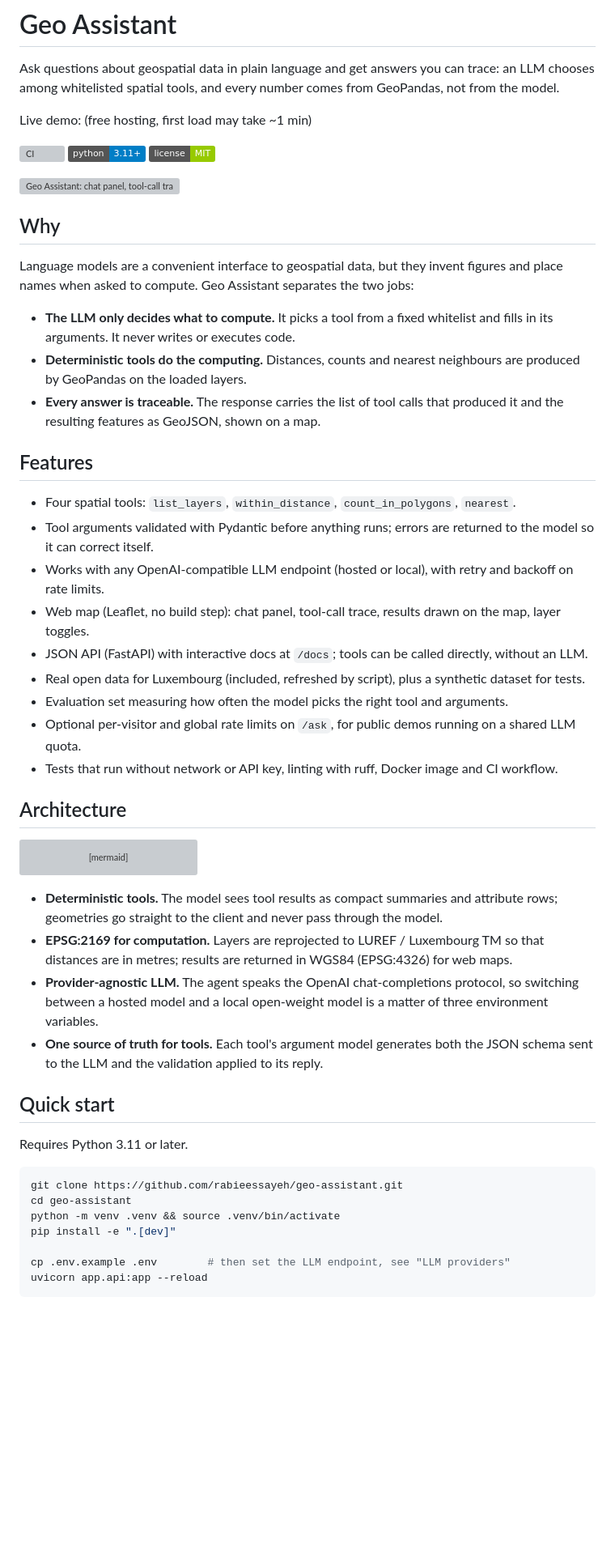
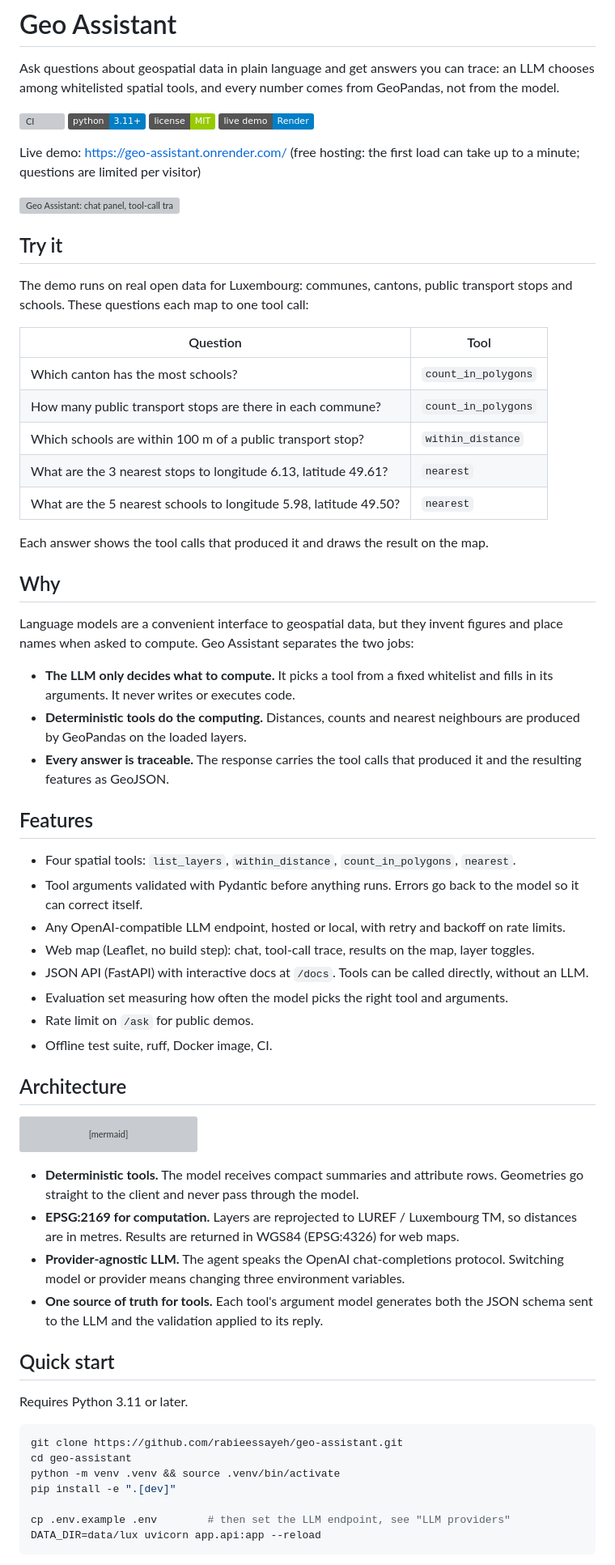
Before and after one commit to rabieessayeh/geo-assistant, a Markdown page: README.md, the part around one of its changes. Shown at 81% size. Drawn GitHub-style; badges without logos; blank space fills up the shorter version; grey boxes are pictures that could not be loaded.

````diff
--- a/README.md
+++ b/README.md
@@ -2,34 +2,47 @@
 
 Ask questions about geospatial data in plain language and get answers you can trace: an LLM chooses among whitelisted spatial tools, and every number comes from GeoPandas, not from the model.
 
-Live demo: <URL> (free hosting, first load may take ~1 min)
-
 [![CI](https://github.com/rabieessayeh/geo-assistant/actions/workflows/ci.yml/badge.svg)](https://github.com/rabieessayeh/geo-assistant/actions/workflows/ci.yml)
 ![Python](https://img.shields.io/badge/python-3.11%2B-blue)
 [![License: MIT](https://img.shields.io/badge/license-MIT-green)](LICENSE)
+[![Live demo](https://img.shields.io/badge/live%20demo-Render-blue)](https://geo-assistant.onrender.com/)
+
+Live demo: https://geo-assistant.onrender.com/ (free hosting: the first load can take up to a minute; questions are limited per visitor)
 
 ![Geo Assistant: chat panel, tool-call trace and result map](docs/screenshot.png)
 
+## Try it
+
+The demo runs on real open data for Luxembourg: communes, cantons, public transport stops and schools. These questions each map to one tool call:
+
+| Question | Tool |
+| --- | --- |
+| Which canton has the most schools? | `count_in_polygons` |
+| How many public transport stops are there in each commune? | `count_in_polygons` |
+| Which schools are within 100 m of a public transport stop? | `within_distance` |
+| What are the 3 nearest stops to longitude 6.13, latitude 49.61? | `nearest` |
+| What are the 5 nearest schools to longitude 5.98, latitude 49.50? | `nearest` |
+
+Each answer shows the tool calls that produced it and draws the result on the map.
+
 ## Why
 
-Language models are a convenient interface to geospatial data, but they invent figures and place names when asked to compute.
-Geo Assistant separates the two jobs:
+Language models are a convenient interface to geospatial data, but they invent figures and place names when asked to compute. Geo Assistant separates the two jobs:
 
 - **The LLM only decides what to compute.** It picks a tool from a fixed whitelist and fills in its arguments. It never writes or executes code.
 - **Deterministic tools do the computing.** Distances, counts and nearest neighbours are produced by GeoPandas on the loaded layers.
-- **Every answer is traceable.** The response carries the list of tool calls that produced it and the resulting features as GeoJSON, shown on a map.
+- **Every answer is traceable.** The response carries the tool calls that produced it and the resulting features as GeoJSON.
 
 ## Features
 
 - Four spatial tools: `list_layers`, `within_distance`, `count_in_polygons`, `nearest`.
-- Tool arguments validated with Pydantic before anything runs; errors are returned to the model so it can correct itself.
-- Works with any OpenAI-compatible LLM endpoint (hosted or local), with retry and backoff on rate limits.
-- Web map (Leaflet, no build step): chat panel, tool-call trace, results drawn on the map, layer toggles.
-- JSON API (FastAPI) with interactive docs at `/docs`; tools can be called directly, without an LLM.
-- Real open data for Luxembourg (included, refreshed by script), plus a synthetic dataset for tests.
+- Tool arguments validated with Pydantic before anything runs. Errors go back to the model so it can correct itself.
+- Any OpenAI-compatible LLM endpoint, hosted or local, with retry and backoff on rate limits.
+- Web map (Leaflet, no build step): chat, tool-call trace, results on the map, layer toggles.
+- JSON API (FastAPI) with interactive docs at `/docs`. Tools can be called directly, without an LLM.
 - Evaluation set measuring how often the model picks the right tool and arguments.
-- Optional per-visitor and global rate limits on `/ask`, for public demos running on a shared LLM quota.
-- Tests that run without network or API key, linting with ruff, Docker image and CI workflow.
+- Rate limit on `/ask` for public demos.
+- Offline test suite, ruff, Docker image, CI.
 
 ## Architecture
 
@@ -45,9 +58,9 @@ flowchart LR
     R --> M[Web map / API client]
 ```
 
-- **Deterministic tools.** The model sees tool results as compact summaries and attribute rows; geometries go straight to the client and never pass through the model.
-- **EPSG:2169 for computation.** Layers are reprojected to LUREF / Luxembourg TM so that distances are in metres; results are returned in WGS84 (EPSG:4326) for web maps.
-- **Provider-agnostic LLM.** The agent speaks the OpenAI chat-completions protocol, so switching between a hosted model and a local open-weight model is a matter of three environment variables.
+- **Deterministic tools.** The model receives compact summaries and attribute rows. Geometries go straight to the client and never pass through the model.
+- **EPSG:2169 for computation.** Layers are reprojected to LUREF / Luxembourg TM, so distances are in metres. Results are returned in WGS84 (EPSG:4326) for web maps.
+- **Provider-agnostic LLM.** The agent speaks the OpenAI chat-completions protocol. Switching model or provider means changing three environment variables.
 - **One source of truth for tools.** Each tool's argument model generates both the JSON schema sent to the LLM and the validation applied to its reply.
 
 ## Quick start
@@ -61,6 +74,6 @@ python -m venv .venv && source .venv/bin/activate
 pip install -e ".[dev]"
 
 cp .env.example .env        # then set the LLM endpoint, see "LLM providers"
-uvicorn app.api:app --reload
+DATA_DIR=data/lux uvicorn app.api:app --reload
 ```
 
````
Also changed, not shown: other parts of README.md (+45 -58 lines).
